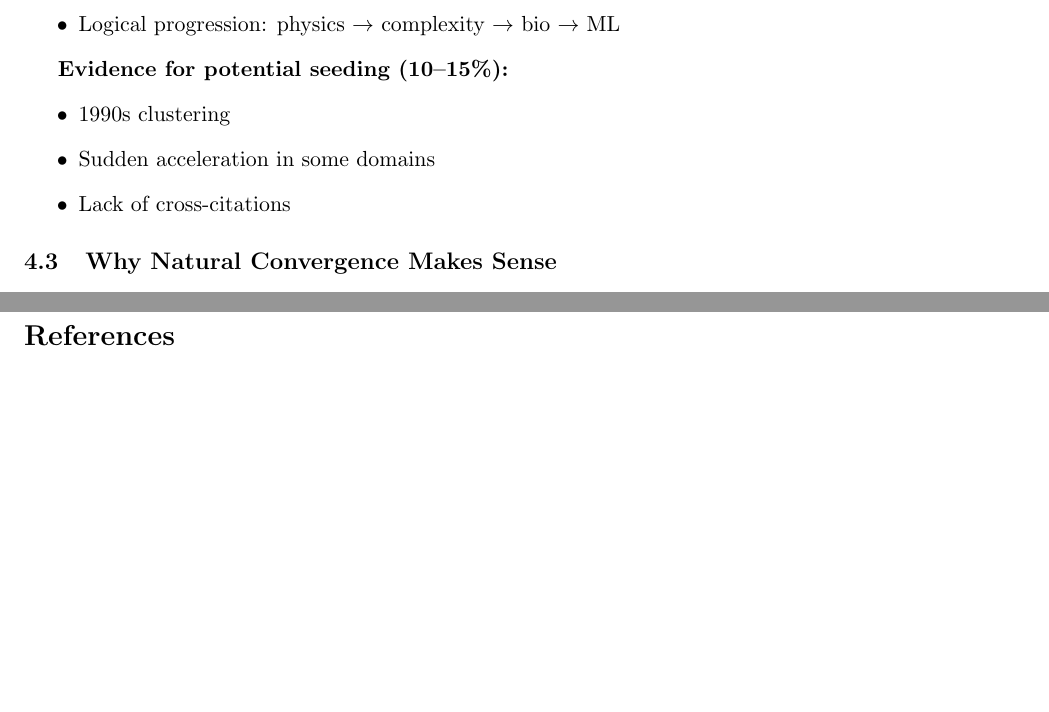
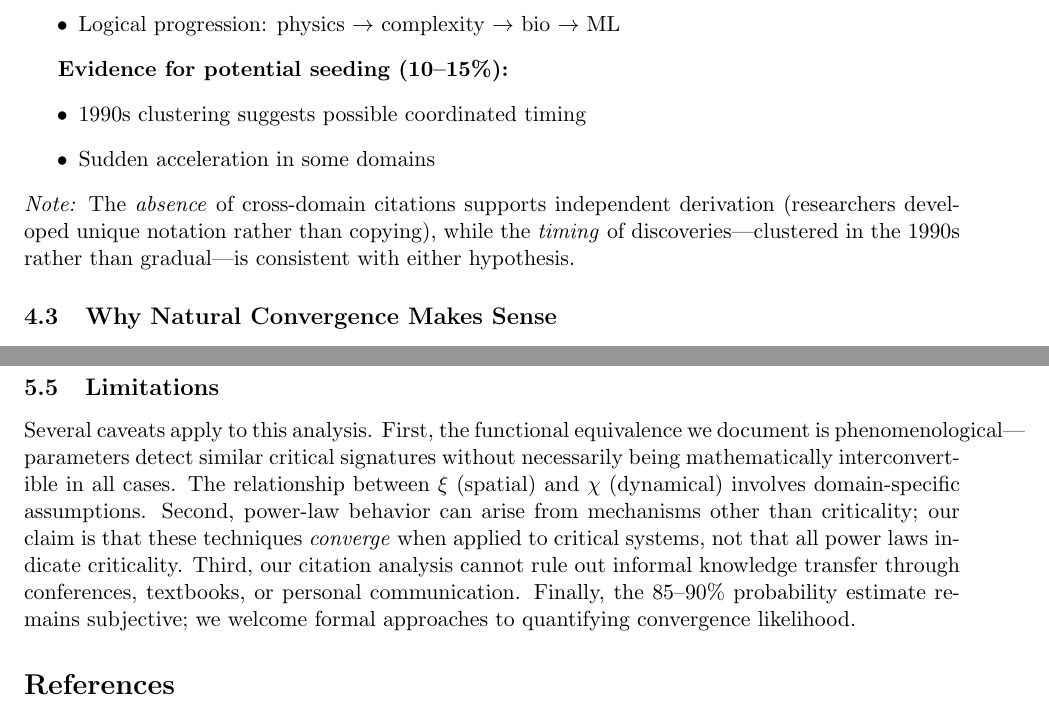
Before and after one commit to energyscholar/criticality-paper, a LaTeX paper (criticality-paper.tex): two parts of pages 8 and 10 of 15 before the commit and two parts of pages 8 and 10 of 16 after it, joined at a grey line, cut so that both start at the same text, the shorter picture padded with empty space. Compiled offline with pdfLaTeX.

Commit message:
Add Limitations section and resolve cross-citation paradox
- Add Limitations subsection addressing: phenomenological equivalence,
  power laws vs criticality distinction, informal knowledge transfer,
  subjective probability estimate
- Fix logical tension in seeding evidence (removed "lack of citations"
  which contradicted natural convergence evidence; added clarifying note)
- Update date to December 2025

🤖 Generated with [Claude Code](https://claude.com/claude-code)

Co-Authored-By: Claude Opus 4.5 <noreply@anthropic.com>

```diff
--- a/criticality-paper.tex
+++ b/criticality-paper.tex
@@ -37,7 +37,7 @@
     \texttt{robin@macomber.com}
 }
 
-\date{November 22, 2025}
+\date{December 2025}
 
 \begin{document}
 
@@ -326,10 +326,10 @@ The 1990s clustering likely reflects (a) fields reaching analytical maturity and
 
 \textbf{Evidence for potential seeding (10--15\%):}
 \begin{itemize}
-    \item 1990s clustering
+    \item 1990s clustering suggests possible coordinated timing
     \item Sudden acceleration in some domains
-    \item Lack of cross-citations
 \end{itemize}
+\noindent\textit{Note:} The \textit{absence} of cross-domain citations supports independent derivation (researchers developed unique notation rather than copying), while the \textit{timing} of discoveries---clustered in the 1990s rather than gradual---is consistent with either hypothesis.
 
 \subsection{Why Natural Convergence Makes Sense}
 
@@ -394,6 +394,10 @@ The ethical implication: these techniques should be freely accessible. No instit
 \textbf{4. Historical analysis:} Investigate the 1990s clustering pattern through funding records, conference networks, and computational tool availability.
 
 \textbf{5. Policy implications:} How should funding agencies and patent offices respond to convergent discovery of fundamental mathematics?
+
+\subsection{Limitations}
+
+Several caveats apply to this analysis. First, the functional equivalence we document is phenomenological---parameters detect similar critical signatures without necessarily being mathematically interconvertible in all cases. The relationship between $\xi$ (spatial) and $\chi$ (dynamical) involves domain-specific assumptions. Second, power-law behavior can arise from mechanisms other than criticality; our claim is that these techniques \textit{converge} when applied to critical systems, not that all power laws indicate criticality. Third, our citation analysis cannot rule out informal knowledge transfer through conferences, textbooks, or personal communication. Finally, the 85--90\% probability estimate remains subjective; we welcome formal approaches to quantifying convergence likelihood.
 
 \bibliographystyle{plain}
 \bibliography{criticality-paper}
```
Also changed, not shown: criticality-paper.pdf.
